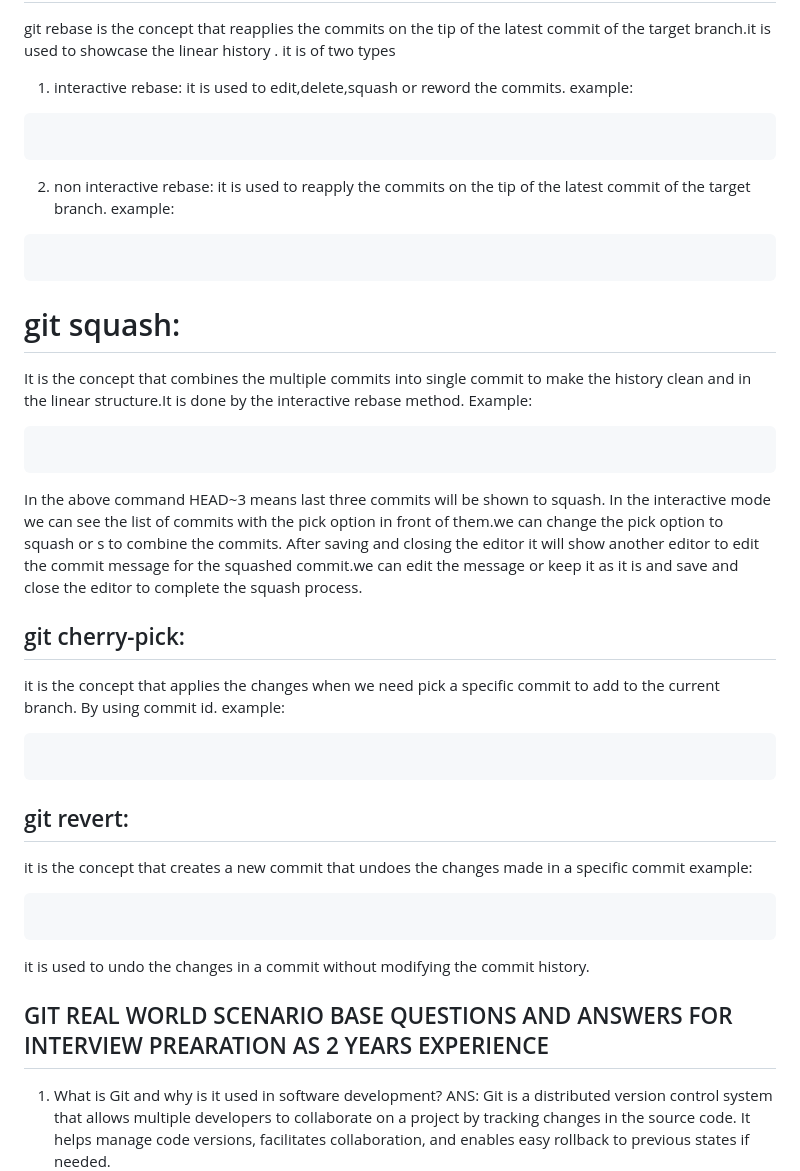
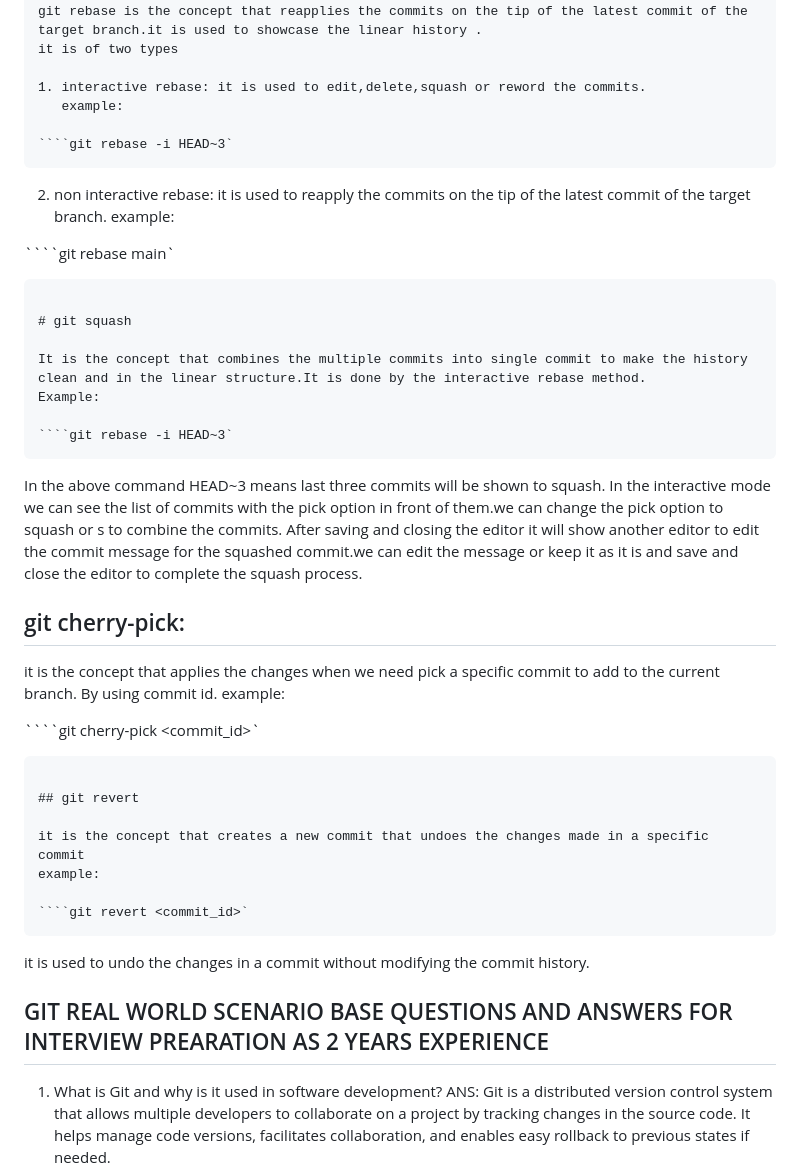
Before and after one commit to saikireeti123/git-learning, a Markdown page: git.md, the part around the change printed below. Rendered like a GitHub page.

`````diff
--- a/git.md
+++ b/git.md
@@ -66,39 +98,51 @@ In the above example if both the developers changes same line in the same file t
 ## git rebase:
 git rebase is the concept that reapplies the commits on the tip of the latest commit of the target branch.it is used to showcase the linear history .
 it is of two types
+
 1. interactive rebase: it is used to edit,delete,squash or reword the commits.
    example:
-```git rebase -i HEAD~3
+
+````git rebase -i HEAD~3`
 ```
+
 2. non interactive rebase: it is used to reapply the commits on the tip of the latest commit of the target branch.
 example:
-```git rebase main
+
+````git rebase main`
 ```
-# git squash:
+
+# git squash
+
 It is the concept that combines the multiple commits into single commit to make the history clean and in the linear structure.It is done by the interactive rebase method.
 Example:
-```git rebase -i HEAD~3
+
+````git rebase -i HEAD~3`
 ```
+
 In the above command HEAD~3 means last three commits will be shown to squash.
 In the interactive mode we can see the list of commits with the pick option in front of them.we can change the pick option to squash or s to combine the commits.
 After saving and closing the editor it will show another editor to edit the commit message for the squashed commit.we can edit the message or keep it as it is and save and close the editor to complete the squash process.
 
 ## git cherry-pick:
+
 it is the concept that applies the changes when we need pick a specific commit to add to the current branch. By using commit id.
 example:
-```git cherry-pick <commit_id>
+
+````git cherry-pick <commit_id>`
 ```
-## git revert:
+
+## git revert
+
 it is the concept that creates a new commit that undoes the changes made in a specific commit
 example:
-```git revert <commit_id>
+
+````git revert <commit_id>`
 ```
+
 it is used to undo the changes in a commit without modifying the commit history.
 
+## GIT REAL WORLD SCENARIO BASE QUESTIONS AND ANSWERS FOR INTERVIEW PREARATION AS 2 YEARS EXPERIENCE
 
-
-
-## GIT REAL WORLD SCENARIO BASE QUESTIONS AND ANSWERS FOR INTERVIEW PREARATION AS 2 YEARS EXPERIENCE
 1. What is Git and why is it used in software development?
    ANS: Git is a distributed version control system that allows multiple developers to collaborate on a project by tracking changes in the source code. It helps manage code versions, facilitates collaboration, and enables easy rollback to previous states if needed.
 
`````
Also changed, not shown: other parts of git.md (+192 -52 lines).
